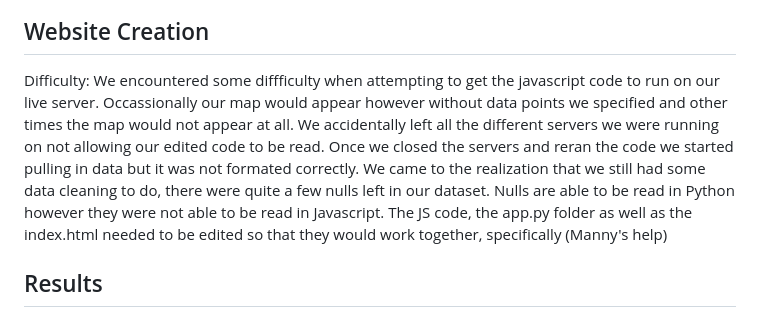
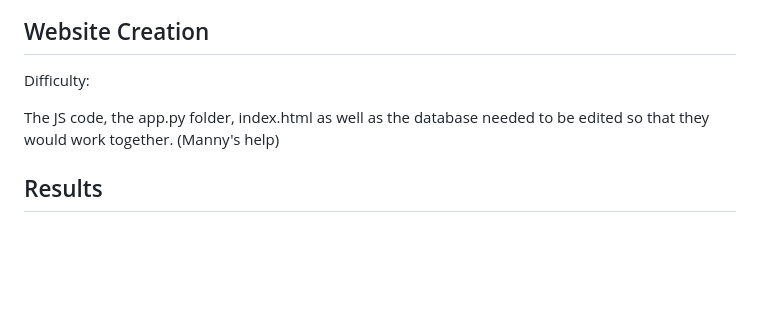
Before and after one commit to LibertyHeise/Data-Careers-Project-3, a Markdown page: README.md, the part around the change. Drawn GitHub-style; blank space fills up the shorter version.

```diff
--- a/README.md
+++ b/README.md
@@ -41,13 +41,16 @@ The data was then imported into MongoDB and we are now on our way to creating ou
 ## Website Creation
 
 Difficulty:
-We encountered some diffficulty when attempting to get the javascript code to run on our live server.
-Occassionally our map would appear however without data points we specified and other times the map would not appear at all.
-We accidentally left all the different servers we were running on not allowing our edited code to be read.
-Once we closed the servers and reran the code we started pulling in data but it was not formated correctly.
-We came to the realization that we still had some data cleaning to do, there were quite a few nulls left in our dataset.
-Nulls are able to be read in Python however they were not able to be read in Javascript.
-The JS code, the app.py folder as well as the index.html needed to be edited so that they would work together, specifically
+<!-- We encountered some diffficulty when attempting to get the javascript code to run on our live server.
+Occassionally our map would appear however without data points we specified and other times the map would not appear at all. -->
+
+<!-- We accidentally left all the different servers we were running on not allowing our edited code to be read.
+Once we closed the servers and reran the code we started pulling in data but it was not formated correctly. -->
+
+<!-- We came to the realization that we still had some data cleaning to do, there were quite a few nulls left in our dataset.
+Nulls are able to be read in Python however they were not able to be read in Javascript. -->
+
+The JS code, the app.py folder, index.html as well as the database needed to be edited so that they would work together.
    (Manny's help)
 
 
```
